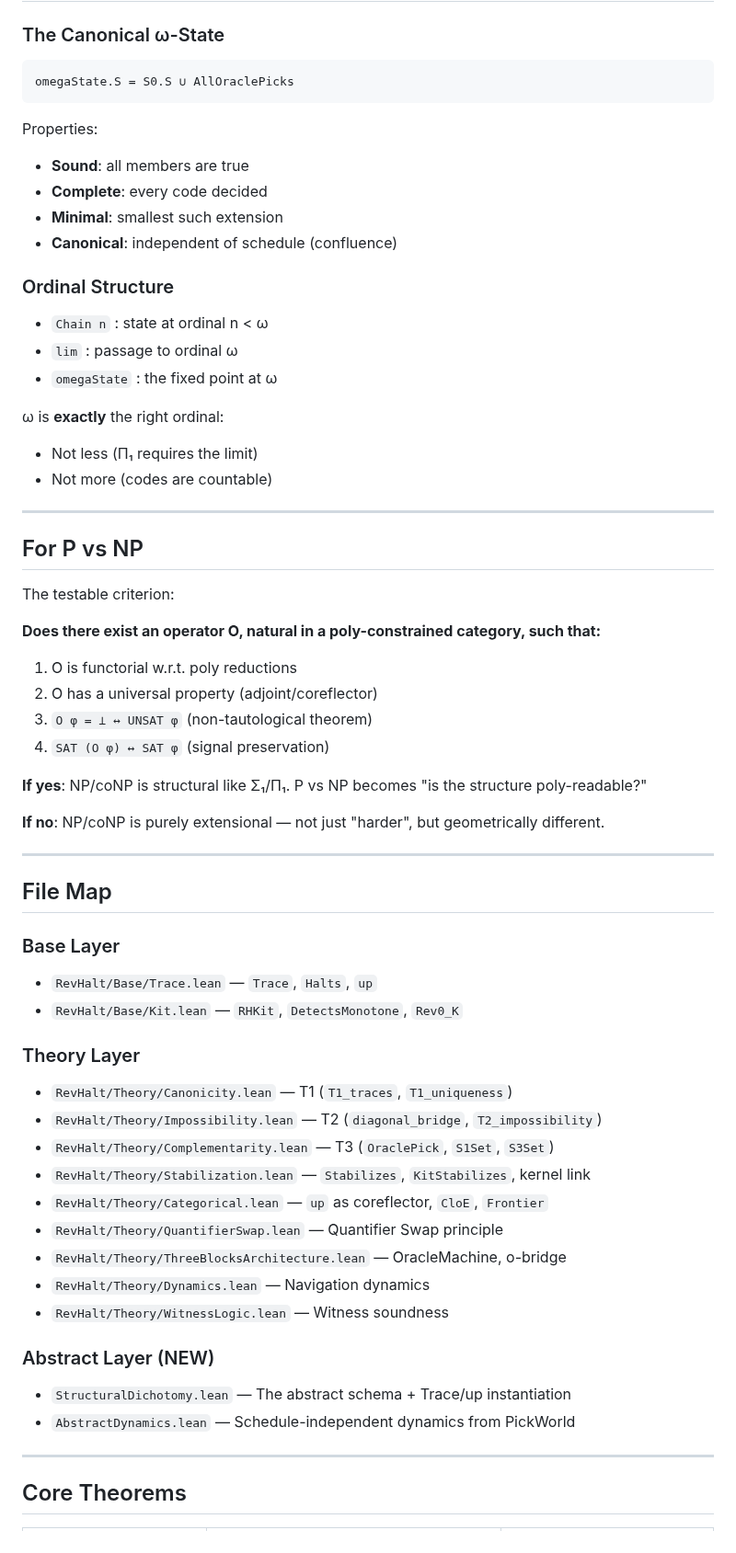
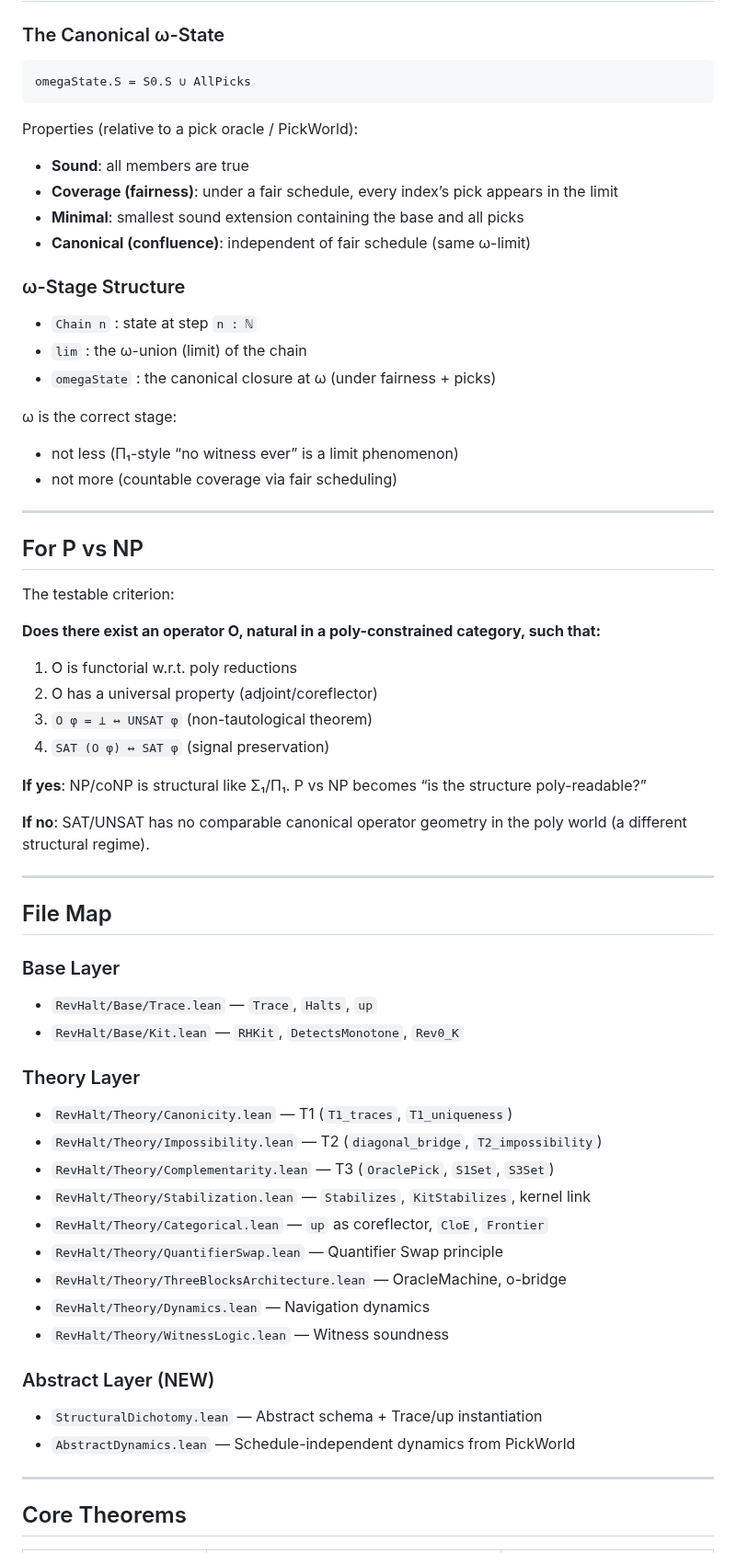
Before and after one commit to JohnDoe-collab-stack/RevHalt, a Markdown page: REadme.md, the part around one of its changes. Shown at 92% size. Rendered like a GitHub page.

Commit message:
docs: enhance README with noncomputability policy, key facts, ω-stage details, and an updated theorem table.

````diff
--- a/REadme.md
+++ b/REadme.md
@@ -136,24 +149,26 @@ Given this, we get **for free**:
 ### The Canonical ω-State
 
 ```lean
-omegaState.S = S0.S ∪ AllOraclePicks
+omegaState.S = S0.S ∪ AllPicks
 ```
 
-Properties:
-- **Sound**: all members are true
-- **Complete**: every code decided
-- **Minimal**: smallest such extension
-- **Canonical**: independent of schedule (confluence)
+Properties (relative to a pick oracle / PickWorld):
 
-### Ordinal Structure
+* **Sound**: all members are true
+* **Coverage (fairness)**: under a fair schedule, every index’s pick appears in the limit
+* **Minimal**: smallest sound extension containing the base and all picks
+* **Canonical (confluence)**: independent of fair schedule (same ω-limit)
 
-- `Chain n` : state at ordinal n < ω
-- `lim` : passage to ordinal ω
-- `omegaState` : the fixed point at ω
+### ω-Stage Structure
 
-ω is **exactly** the right ordinal:
-- Not less (Π₁ requires the limit)
-- Not more (codes are countable)
+* `Chain n` : state at step `n : ℕ`
+* `lim` : the ω-union (limit) of the chain
+* `omegaState` : the canonical closure at ω (under fairness + picks)
+
+ω is the correct stage:
+
+* not less (Π₁-style “no witness ever” is a limit phenomenon)
+* not more (countable coverage via fair scheduling)
 
 ---
 
@@ -162,37 +177,41 @@ Properties:
 The testable criterion:
 
 **Does there exist an operator O, natural in a poly-constrained category, such that:**
+
 1. O is functorial w.r.t. poly reductions
 2. O has a universal property (adjoint/coreflector)
 3. `O φ = ⊥ ↔ UNSAT φ` (non-tautological theorem)
 4. `SAT (O φ) ↔ SAT φ` (signal preservation)
 
-**If yes**: NP/coNP is structural like Σ₁/Π₁. P vs NP becomes "is the structure poly-readable?"
+**If yes**: NP/coNP is structural like Σ₁/Π₁. P vs NP becomes “is the structure poly-readable?”
 
-**If no**: NP/coNP is purely extensional — not just "harder", but geometrically different.
+**If no**: SAT/UNSAT has no comparable canonical operator geometry in the poly world (a different structural regime).
 
 ---
 
 ## File Map
 
 ### Base Layer
-- `RevHalt/Base/Trace.lean` — `Trace`, `Halts`, `up`
-- `RevHalt/Base/Kit.lean` — `RHKit`, `DetectsMonotone`, `Rev0_K`
+
+* `RevHalt/Base/Trace.lean` — `Trace`, `Halts`, `up`
+* `RevHalt/Base/Kit.lean` — `RHKit`, `DetectsMonotone`, `Rev0_K`
 
 ### Theory Layer
-- `RevHalt/Theory/Canonicity.lean` — T1 (`T1_traces`, `T1_uniqueness`)
-- `RevHalt/Theory/Impossibility.lean` — T2 (`diagonal_bridge`, `T2_impossibility`)
-- `RevHalt/Theory/Complementarity.lean` — T3 (`OraclePick`, `S1Set`, `S3Set`)
-- `RevHalt/Theory/Stabilization.lean` — `Stabilizes`, `KitStabilizes`, kernel link
-- `RevHalt/Theory/Categorical.lean` — `up` as coreflector, `CloE`, `Frontier`
-- `RevHalt/Theory/QuantifierSwap.lean` — Quantifier Swap principle
-- `RevHalt/Theory/ThreeBlocksArchitecture.lean` — OracleMachine, o-bridge
-- `RevHalt/Theory/Dynamics.lean` — Navigation dynamics
-- `RevHalt/Theory/WitnessLogic.lean` — Witness soundness
+
+* `RevHalt/Theory/Canonicity.lean` — T1 (`T1_traces`, `T1_uniqueness`)
+* `RevHalt/Theory/Impossibility.lean` — T2 (`diagonal_bridge`, `T2_impossibility`)
+* `RevHalt/Theory/Complementarity.lean` — T3 (`OraclePick`, `S1Set`, `S3Set`)
+* `RevHalt/Theory/Stabilization.lean` — `Stabilizes`, `KitStabilizes`, kernel link
+* `RevHalt/Theory/Categorical.lean` — `up` as coreflector, `CloE`, `Frontier`
+* `RevHalt/Theory/QuantifierSwap.lean` — Quantifier Swap principle
+* `RevHalt/Theory/ThreeBlocksArchitecture.lean` — OracleMachine, o-bridge
+* `RevHalt/Theory/Dynamics.lean` — Navigation dynamics
+* `RevHalt/Theory/WitnessLogic.lean` — Witness soundness
 
 ### Abstract Layer (NEW)
-- `StructuralDichotomy.lean` — The abstract schema + Trace/up instantiation
-- `AbstractDynamics.lean` — Schedule-independent dynamics from PickWorld
+
+* `StructuralDichotomy.lean` — Abstract schema + Trace/up instantiation
+* `AbstractDynamics.lean` — Schedule-independent dynamics from PickWorld
 
 ---
 
````
Also changed, not shown: other parts of REadme.md (+45 -32 lines).
